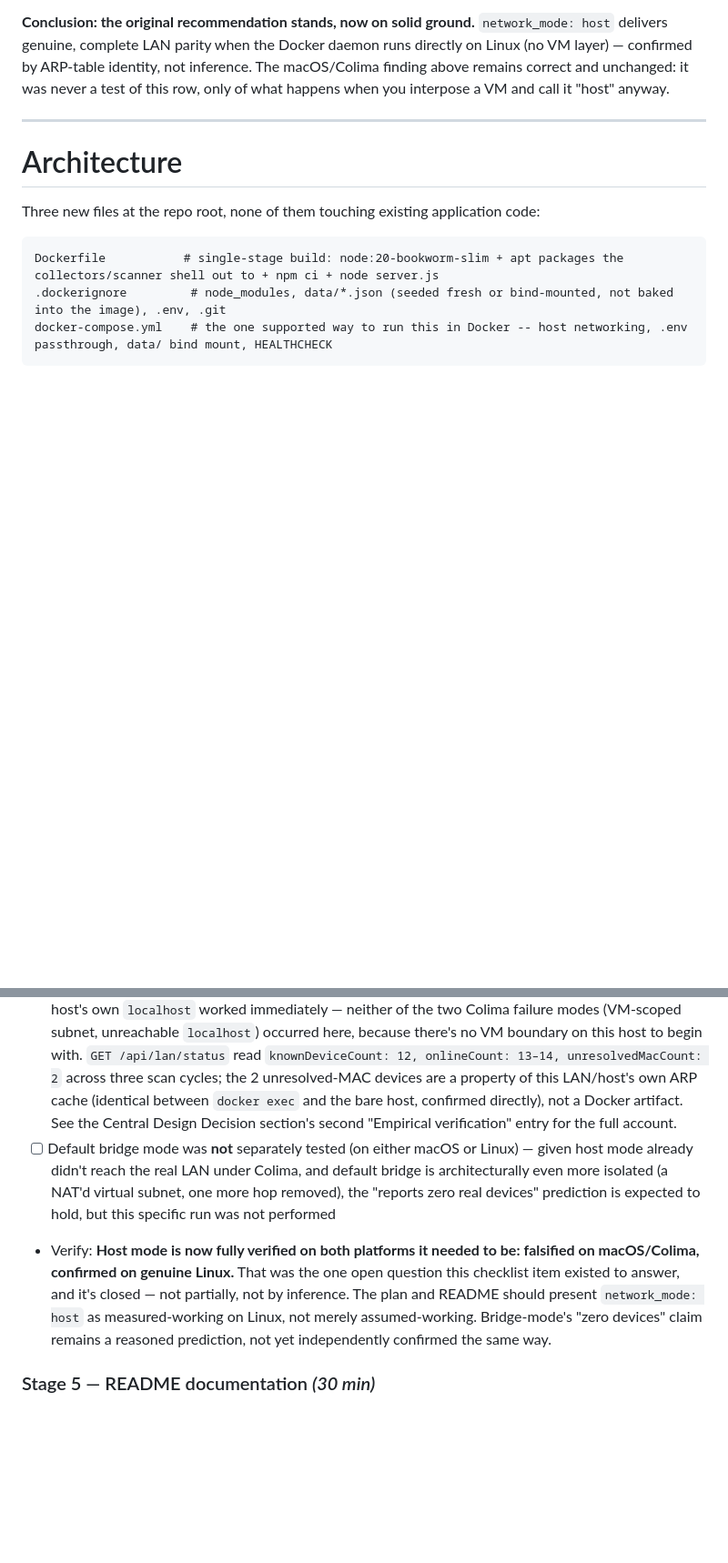
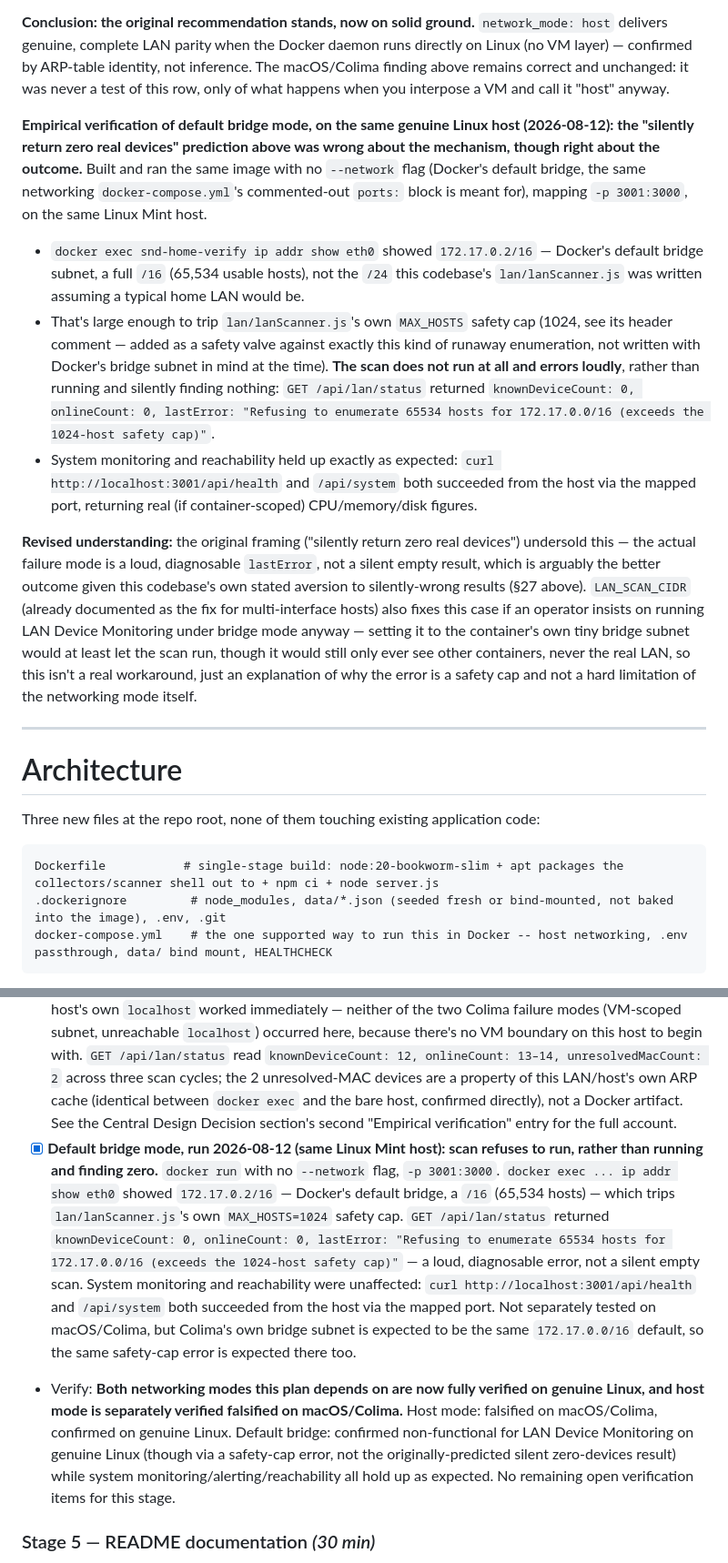
Before and after one commit to noobdna/SND_HOME, a Markdown page: PHASE6_DOCKER_PLAN.md, 2 parts joined by grey strips. Shown at 91% size. Rendered like a GitHub page; blank space fills up the shorter version.

```diff
--- a/PHASE6_DOCKER_PLAN.md
+++ b/PHASE6_DOCKER_PLAN.md
@@ -50,6 +50,14 @@ Three options, evaluated against that constraint:
 - Container reachability (the Colima run's other failure mode) was not an issue here either — `curl http://localhost:3000/api/health` against the host's own `localhost` worked immediately, since there's no VM `localhost` boundary to cross.
 
 **Conclusion: the original recommendation stands, now on solid ground.** `network_mode: host` delivers genuine, complete LAN parity when the Docker daemon runs directly on Linux (no VM layer) — confirmed by ARP-table identity, not inference. The macOS/Colima finding above remains correct and unchanged: it was never a test of this row, only of what happens when you interpose a VM and call it "host" anyway.
+
+**Empirical verification of default bridge mode, on the same genuine Linux host (2026-08-12): the "silently return zero real devices" prediction above was wrong about the mechanism, though right about the outcome.** Built and ran the same image with no `--network` flag (Docker's default bridge, the same networking `docker-compose.yml`'s commented-out `ports:` block is meant for), mapping `-p 3001:3000`, on the same Linux Mint host.
+
+- `docker exec snd-home-verify ip addr show eth0` showed `172.17.0.2/16` — Docker's default bridge subnet, a full `/16` (65,534 usable hosts), not the `/24` this codebase's `lan/lanScanner.js` was written assuming a typical home LAN would be.
+- That's large enough to trip `lan/lanScanner.js`'s own `MAX_HOSTS` safety cap (1024, see its header comment — added as a safety valve against exactly this kind of runaway enumeration, not written with Docker's bridge subnet in mind at the time). **The scan does not run at all and errors loudly**, rather than running and silently finding nothing: `GET /api/lan/status` returned `knownDeviceCount: 0, onlineCount: 0, lastError: "Refusing to enumerate 65534 hosts for 172.17.0.0/16 (exceeds the 1024-host safety cap)"`.
+- System monitoring and reachability held up exactly as expected: `curl http://localhost:3001/api/health` and `/api/system` both succeeded from the host via the mapped port, returning real (if container-scoped) CPU/memory/disk figures.
+
+**Revised understanding:** the original framing ("silently return zero real devices") undersold this — the actual failure mode is a loud, diagnosable `lastError`, not a silent empty result, which is arguably the better outcome given this codebase's own stated aversion to silently-wrong results (§27 above). `LAN_SCAN_CIDR` (already documented as the fix for multi-interface hosts) also fixes this case if an operator insists on running LAN Device Monitoring under bridge mode anyway — setting it to the container's own tiny bridge subnet would at least let the scan run, though it would still only ever see other containers, never the real LAN, so this isn't a real workaround, just an explanation of why the error is a safety cap and not a hard limitation of the networking mode itself.
 
 ---
 
@@ -173,8 +181,8 @@ No changes to any existing file's *behavior* are anticipated. README gets a new
 ### Stage 4 — LAN Device Monitoring parity check (host mode) *(30 min)*
 - [x] Ran the containerized app in host mode, on the same real Mac/LAN already used to verify `dc1138f`/`ec2e70f` — **result: does NOT match the native run.** `GET /api/lan/status` reported `onlineCount: 2, knownDeviceCount: 1, unresolvedMacCount: 1` from inside the container (scanning Colima's own `192.168.5.0/24` VM subnet — `docker exec ... ip addr show` confirmed `eth0: 192.168.5.1/24`) versus the native process's `onlineCount: 12, knownDeviceCount: 12, unresolvedMacCount: 0` for the same real network at essentially the same moment. This checklist item's original expectation (host mode = parity) is **falsified for macOS/Colima** — see the Central Design Decision section's "Empirical verification" for the full account, including that the container wasn't even reachable from the Mac itself under this mode
 - [x] **Genuine Linux host, run 2026-08-12 (`masa@192.168.1.44`, Linux Mint 22, no VM layer): result DOES match, byte-for-byte.** Fresh `git clone` + `docker build` + `docker run --network host` against the same real LAN (`192.168.1.0/24`) used above. `docker exec snd-home-verify arp -an` was identical to the host's own `arp -an` (12/12 entries), and `curl http://localhost:3000/api/health` against the host's own `localhost` worked immediately — neither of the two Colima failure modes (VM-scoped subnet, unreachable `localhost`) occurred here, because there's no VM boundary on this host to begin with. `GET /api/lan/status` read `knownDeviceCount: 12, onlineCount: 13–14, unresolvedMacCount: 2` across three scan cycles; the 2 unresolved-MAC devices are a property of this LAN/host's own ARP cache (identical between `docker exec` and the bare host, confirmed directly), not a Docker artifact. See the Central Design Decision section's second "Empirical verification" entry for the full account.
-- [ ] Default bridge mode was **not** separately tested (on either macOS or Linux) — given host mode already didn't reach the real LAN under Colima, and default bridge is architecturally even more isolated (a NAT'd virtual subnet, one more hop removed), the "reports zero real devices" prediction is expected to hold, but this specific run was not performed
-- Verify: **Host mode is now fully verified on both platforms it needed to be: falsified on macOS/Colima, confirmed on genuine Linux.** That was the one open question this checklist item existed to answer, and it's closed — not partially, not by inference. The plan and README should present `network_mode: host` as measured-working on Linux, not merely assumed-working. Bridge-mode's "zero devices" claim remains a reasoned prediction, not yet independently confirmed the same way.
+- [x] **Default bridge mode, run 2026-08-12 (same Linux Mint host): scan refuses to run, rather than running and finding zero.** `docker run` with no `--network` flag, `-p 3001:3000`. `docker exec ... ip addr show eth0` showed `172.17.0.2/16` — Docker's default bridge, a `/16` (65,534 hosts) — which trips `lan/lanScanner.js`'s own `MAX_HOSTS=1024` safety cap. `GET /api/lan/status` returned `knownDeviceCount: 0, onlineCount: 0, lastError: "Refusing to enumerate 65534 hosts for 172.17.0.0/16 (exceeds the 1024-host safety cap)"` — a loud, diagnosable error, not a silent empty scan. System monitoring and reachability were unaffected: `curl http://localhost:3001/api/health` and `/api/system` both succeeded from the host via the mapped port. Not separately tested on macOS/Colima, but Colima's own bridge subnet is expected to be the same `172.17.0.0/16` default, so the same safety-cap error is expected there too.
+- Verify: **Both networking modes this plan depends on are now fully verified on genuine Linux, and host mode is separately verified falsified on macOS/Colima.** Host mode: falsified on macOS/Colima, confirmed on genuine Linux. Default bridge: confirmed non-functional for LAN Device Monitoring on genuine Linux (though via a safety-cap error, not the originally-predicted silent zero-devices result) while system monitoring/alerting/reachability all hold up as expected. No remaining open verification items for this stage.
 
 ### Stage 5 — README documentation *(30 min)*
 - [x] New `## 🐳 Docker` section: `docker compose up` quick start, the host-vs-bridge trade-off table from this doc, a note that `LAN_SCAN_CIDR` is the operator's escape hatch for multi-interface hosts
```
Also changed, not shown: README.md (+1 -1 lines), SND_HOME_INVESTIGATION.md (+11 -0 lines).
